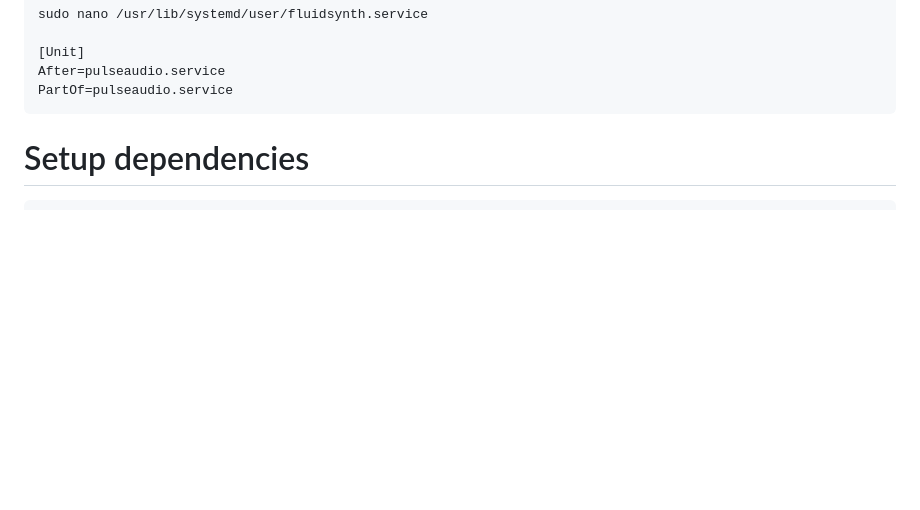
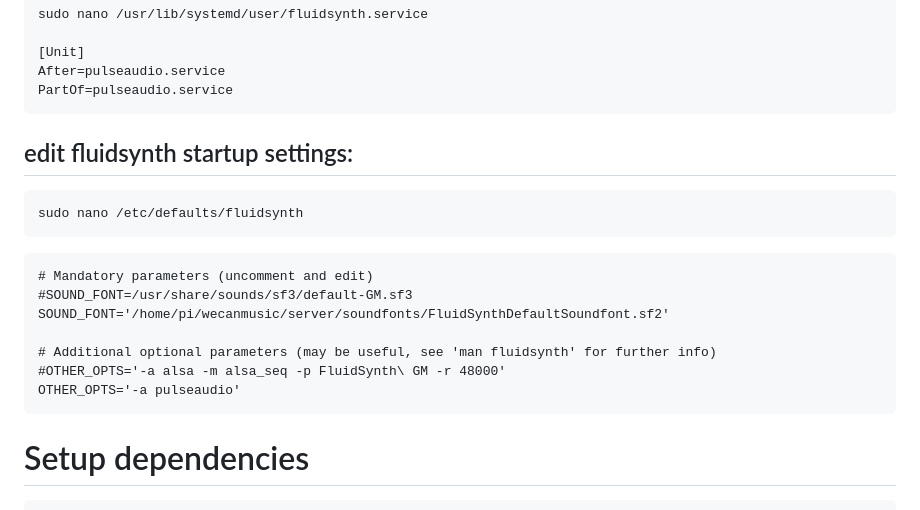
Before and after one commit to donundeen/WeCanMusic, a Markdown page: server/README.md, the part around the change. Drawn GitHub-style; blank space fills up the shorter version.

````diff
--- a/server/README.md
+++ b/server/README.md
@@ -92,6 +92,21 @@ sudo nano /usr/lib/systemd/user/fluidsynth.service
 After=pulseaudio.service
 PartOf=pulseaudio.service
 ```
+
+## edit fluidsynth startup settings:
+```
+sudo nano /etc/defaults/fluidsynth
+```
+```
+# Mandatory parameters (uncomment and edit)
+#SOUND_FONT=/usr/share/sounds/sf3/default-GM.sf3
+SOUND_FONT='/home/pi/wecanmusic/server/soundfonts/FluidSynthDefaultSoundfont.sf2'
+
+# Additional optional parameters (may be useful, see 'man fluidsynth' for further info)
+#OTHER_OPTS='-a alsa -m alsa_seq -p FluidSynth\ GM -r 48000'
+OTHER_OPTS='-a pulseaudio'
+```
+
 
 # Setup dependencies
 
````
